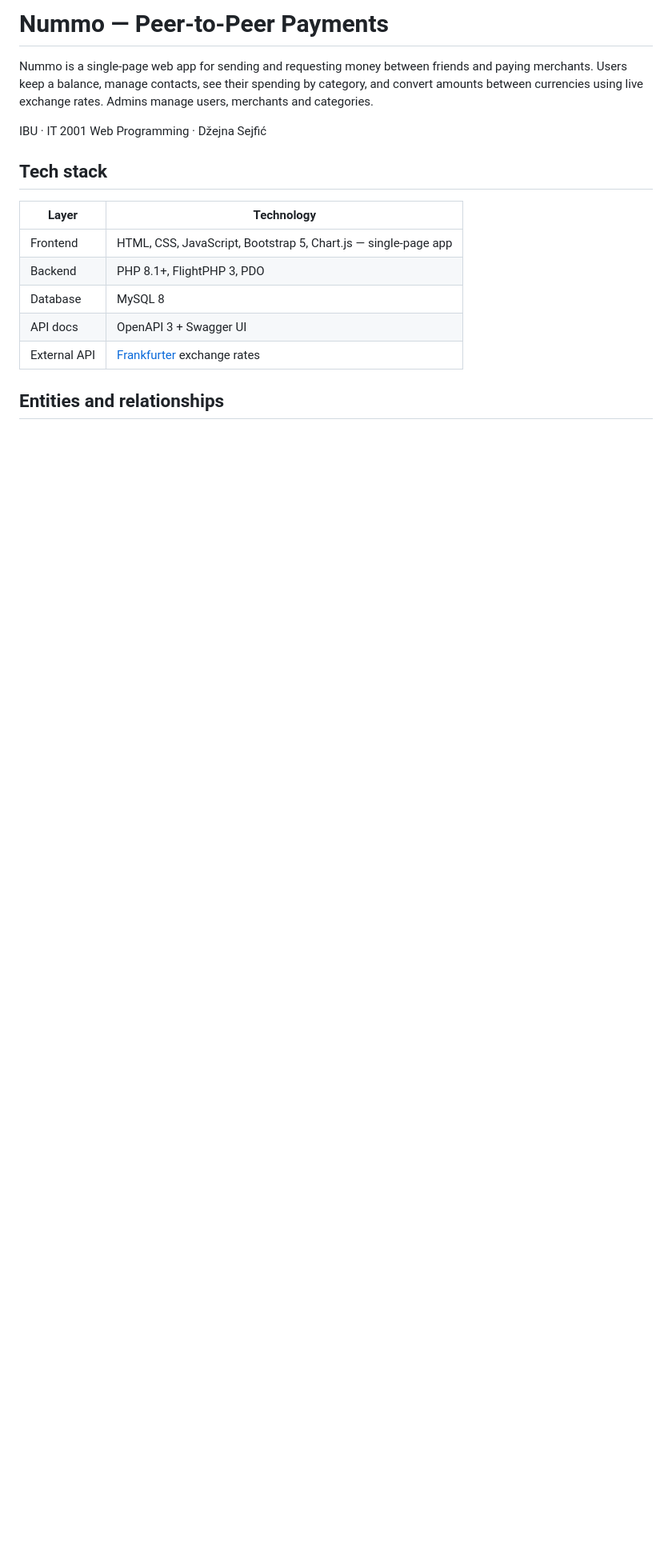
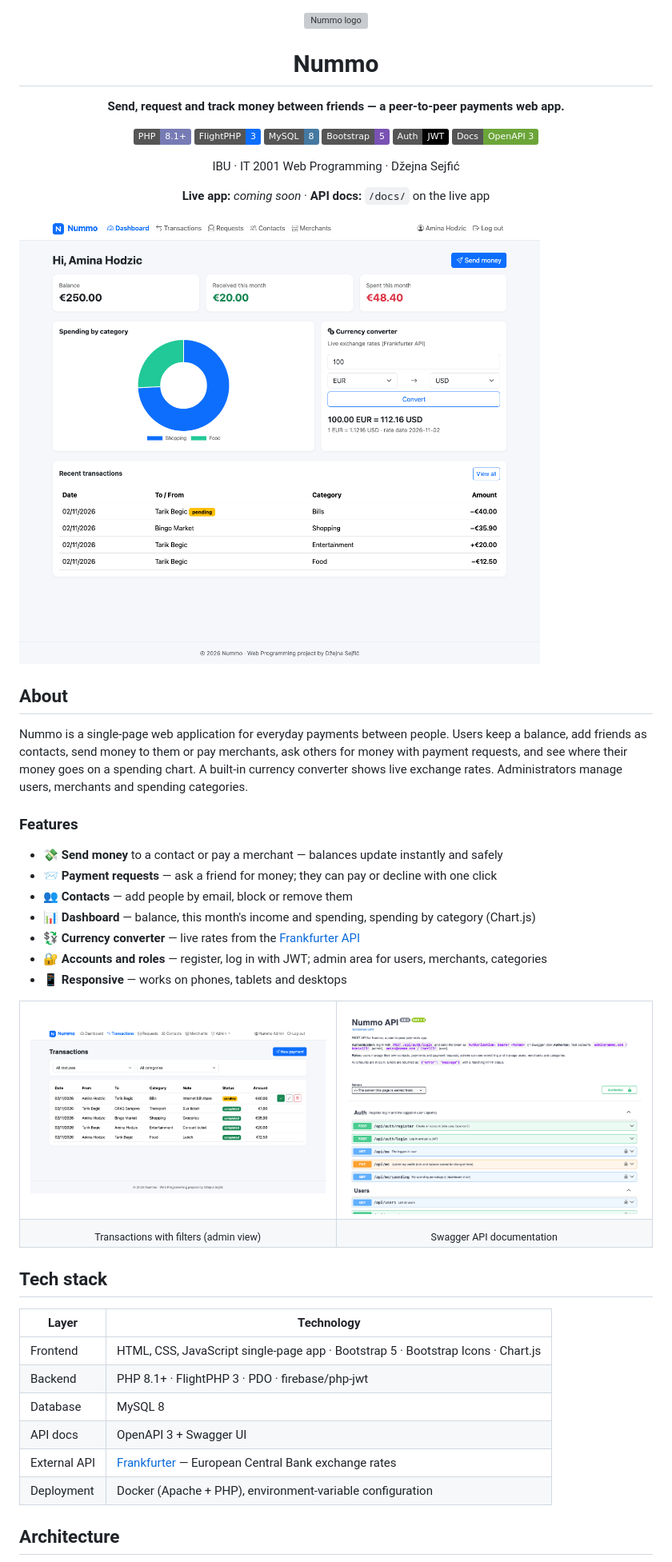
Before and after one commit to dzejnas/nummo-webapp, a Markdown page: README.md, the part around one of its changes. Shown at 80% size. Rendered like a GitHub page; pictures changed too: docs/screenshots/dashboard.png (added), docs/screenshots/swagger.png (added), docs/screenshots/transactions.png (added); badges without logos; blank space fills up the shorter version; grey boxes are pictures that could not be loaded.

```diff
--- a/README.md
+++ b/README.md
@@ -1,20 +1,64 @@
-# Nummo — Peer-to-Peer Payments
+<div align="center">
 
-Nummo is a single-page web app for sending and requesting money between friends and paying
-merchants. Users keep a balance, manage contacts, see their spending by category, and convert
-amounts between currencies using live exchange rates. Admins manage users, merchants and categories.
+<img src="frontend/assets/img/logo.svg" alt="Nummo logo" width="72" height="72">
+
+# Nummo
+
+**Send, request and track money between friends — a peer-to-peer payments web app.**
+
+![PHP](https://img.shields.io/badge/PHP-8.1+-777BB4?logo=php&logoColor=white)
+![FlightPHP](https://img.shields.io/badge/FlightPHP-3-0d6efd)
+![MySQL](https://img.shields.io/badge/MySQL-8-4479A1?logo=mysql&logoColor=white)
+![Bootstrap](https://img.shields.io/badge/Bootstrap-5-7952B3?logo=bootstrap&logoColor=white)
+![JWT](https://img.shields.io/badge/Auth-JWT-000000?logo=jsonwebtokens&logoColor=white)
+![OpenAPI](https://img.shields.io/badge/Docs-OpenAPI%203-6BA539?logo=openapiinitiative&logoColor=white)
 
 IBU · IT 2001 Web Programming · Džejna Sejfić
+
+**Live app:** _coming soon_ · **API docs:** `/docs/` on the live app
+
+</div>
+
+![Nummo dashboard](docs/screenshots/dashboard.png)
+
+## About
+
+Nummo is a single-page web application for everyday payments between people. Users keep a balance,
+add friends as contacts, send money to them or pay merchants, ask others for money with payment
+requests, and see where their money goes on a spending chart. A built-in currency converter shows
+live exchange rates. Administrators manage users, merchants and spending categories.
+
+### Features
+
+- 💸 **Send money** to a contact or pay a merchant — balances update instantly and safely
+- 📨 **Payment requests** — ask a friend for money; they can pay or decline with one click
+- 👥 **Contacts** — add people by email, block or remove them
+- 📊 **Dashboard** — balance, this month's income and spending, spending by category (Chart.js)
+- 💱 **Currency converter** — live rates from the [Frankfurter API](https://frankfurter.dev)
+- 🔐 **Accounts and roles** — register, log in with JWT; admin area for users, merchants, categories
+- 📱 **Responsive** — works on phones, tablets and desktops
+
+<table>
+  <tr>
+    <td width="50%"><img src="docs/screenshots/transactions.png" alt="Transactions page (admin view)"></td>
+    <td width="50%"><img src="docs/screenshots/swagger.png" alt="Swagger API documentation"></td>
+  </tr>
+  <tr>
+    <td align="center"><sub>Transactions with filters (admin view)</sub></td>
+    <td align="center"><sub>Swagger API documentation</sub></td>
+  </tr>
+</table>
 
 ## Tech stack
 
 | Layer | Technology |
 |---|---|
-| Frontend | HTML, CSS, JavaScript, Bootstrap 5, Chart.js — single-page app |
-| Backend | PHP 8.1+, FlightPHP 3, PDO |
+| Frontend | HTML, CSS, JavaScript single-page app · Bootstrap 5 · Bootstrap Icons · Chart.js |
+| Backend | PHP 8.1+ · FlightPHP 3 · PDO · firebase/php-jwt |
 | Database | MySQL 8 |
 | API docs | OpenAPI 3 + Swagger UI |
-| External API | [Frankfurter](https://frankfurter.dev) exchange rates |
+| External API | [Frankfurter](https://frankfurter.dev) — European Central Bank exchange rates |
+| Deployment | Docker (Apache + PHP), environment-variable configuration |
 
-## Entities and relationships
+## Architecture
 
```
Also changed, not shown: other parts of README.md (+221 -205 lines), docs/screenshots/login.png (added).
